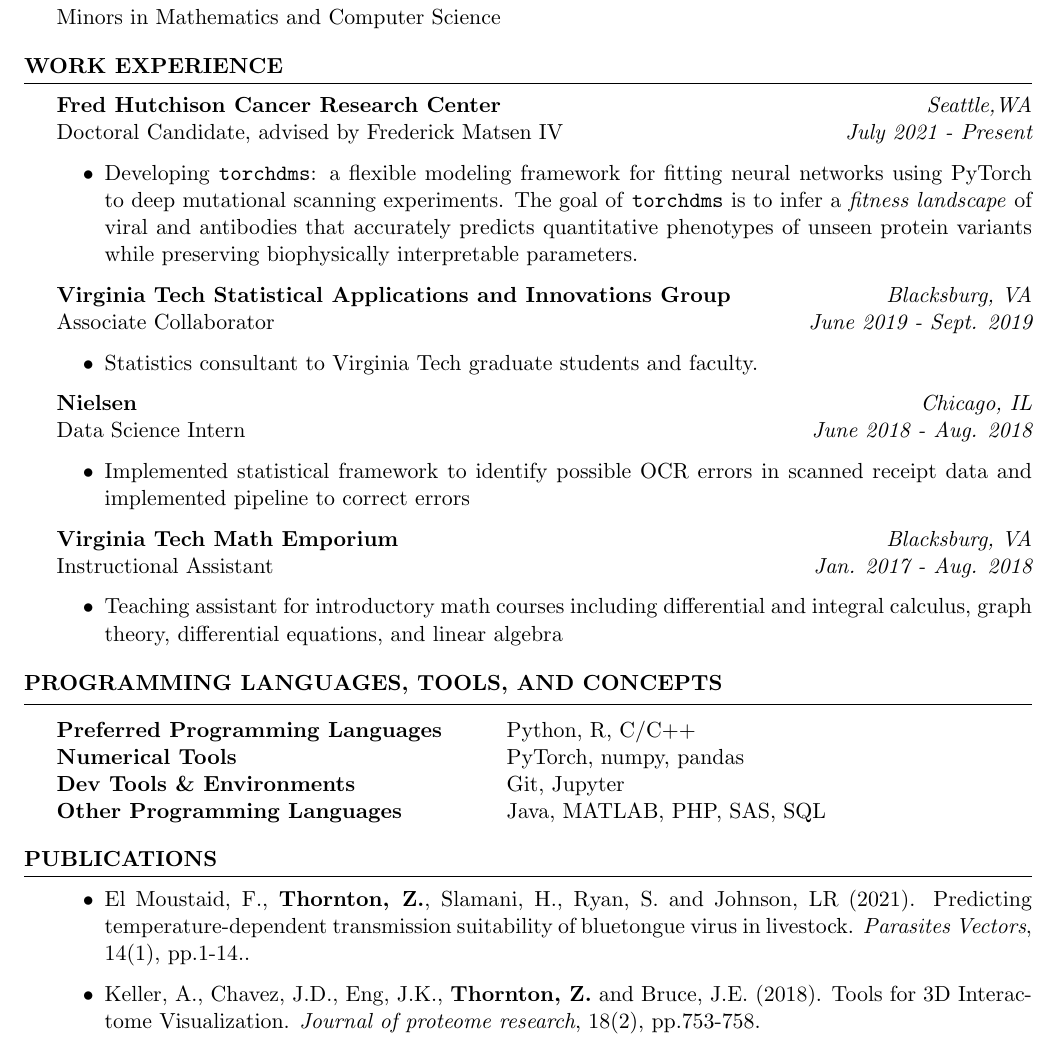
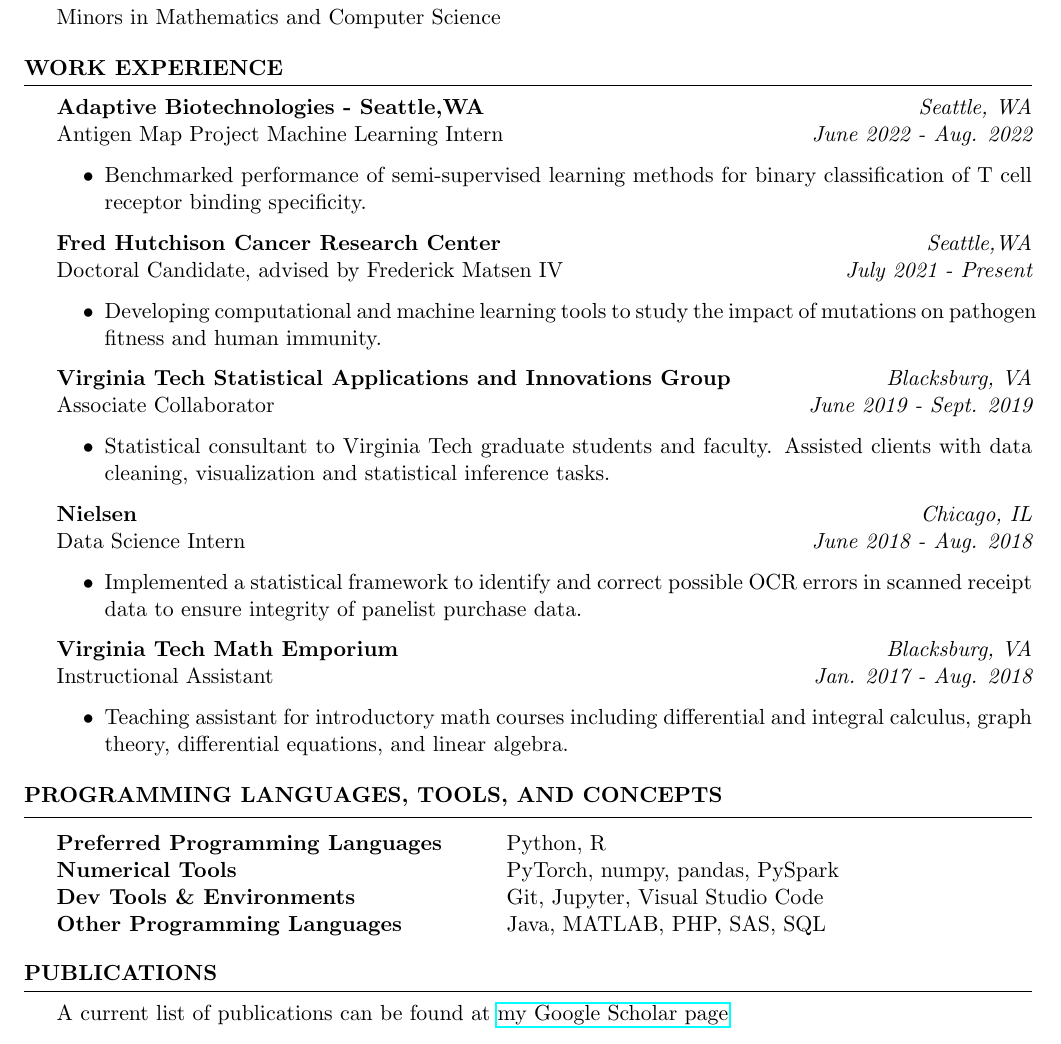
Before and after one commit to zorian15/resume-tex, a LaTeX CV (resume.tex): part of the page, cut so that both start at the same text. Compiled offline with pdfLaTeX.

Commit message:
updated resume files

```diff
--- a/resume.tex
+++ b/resume.tex
@@ -57,30 +57,37 @@
 
 \begin{rSection}{Work Experience}
 
+%% Adaptive Biotech Internship
+{\bf Adaptive Biotechnologies - Seattle,WA} \hfill {\em Seattle, WA}\\
+{Antigen Map Project Machine Learning Intern} \hfill {\em June 2022 - Aug. 2022}
+\begin{itemize}
+    \item Benchmarked performance of semi-supervised learning methods for binary classification of T cell receptor binding specificity.
+\end{itemize}
+
 %% Matsen Group candidate
 {\bf Fred Hutchison Cancer Research Center} \hfill { \em Seattle,WA}\\
 {Doctoral Candidate, advised by Frederick Matsen IV} \hfill {\em July 2021 - Present}
 \begin{itemize}
-    \item Developing \texttt{torchdms}: a flexible modeling framework for fitting neural networks using PyTorch to deep mutational scanning experiments.
-    The goal of \texttt{torchdms} is to infer a \emph{fitness landscape} of viral and antibodies that accurately predicts quantitative phenotypes of unseen protein variants while preserving biophysically interpretable parameters.
+    \item Developing computational and machine learning tools to study the impact of mutations on pathogen fitness and human immunity.
 \end{itemize}
 
 {\bf Virginia Tech Statistical Applications and Innovations Group} \hfill {\em Blacksburg, VA} \\
 {Associate Collaborator} \hfill {\em June 2019 - Sept. 2019}
 \begin{itemize}
-    \item Statistics consultant to Virginia Tech graduate students and faculty.
+    \item Statistical consultant to Virginia Tech graduate students and faculty.
+    Assisted clients with data cleaning, visualization and statistical inference tasks.
 \end{itemize}
 
 {\bf Nielsen} \hfill {\em Chicago, IL} \\
 {Data Science Intern} \hfill {\em June 2018 - Aug. 2018}
 \begin{itemize}
-    \item Implemented statistical framework to identify possible OCR errors in scanned receipt data and implemented pipeline to correct errors
-    \end{itemize}
+    \item Implemented a statistical framework to identify and correct possible OCR errors in scanned receipt data to ensure integrity of panelist purchase data.
+\end{itemize}
 
 {\bf Virginia Tech Math Emporium} \hfill {\em Blacksburg, VA} \\
 {Instructional Assistant} \hfill {\em Jan. 2017 - Aug. 2018}
 \begin{itemize}
-    \item Teaching assistant for introductory math courses including differential and integral calculus, graph theory, differential equations, and linear algebra
+    \item Teaching assistant for introductory math courses including differential and integral calculus, graph theory, differential equations, and linear algebra.
 \end{itemize}
 \end{rSection}
 
@@ -93,9 +100,9 @@
 \begin{rSection}{Programming Languages, Tools, and Concepts}
 
 \begin{tabular}{ @{} >{\bfseries}l @{\hspace{6ex}} l }
-Preferred Programming Languages \ & Python, R, C/C++ \\
-Numerical Tools \ & PyTorch, numpy, pandas \\
-Dev Tools \& Environments  & Git, Jupyter \\
+Preferred Programming Languages \ & Python, R \\
+Numerical Tools \ & PyTorch, numpy, pandas, PySpark \\
+Dev Tools \& Environments  & Git, Jupyter, Visual Studio Code \\
 Other Programming Languages \ &  Java, MATLAB, PHP, SAS, SQL
 \end{tabular}
 
@@ -106,12 +113,12 @@
 %----------------------------------------------------------------------------------------
 \begin{rSection}{Publications}
 
-\begin{itemize}
-
-    \item El Moustaid, F., \textbf{Thornton, Z.}, Slamani, H., Ryan, S. and Johnson, LR (2021). Predicting temperature-dependent transmission suitability of bluetongue virus in livestock. \emph{Parasites Vectors}, 14(1), pp.1-14..
-
-    \item Keller, A., Chavez, J.D., Eng, J.K., \textbf{Thornton, Z.} and Bruce, J.E. (2018). Tools for 3D Interactome Visualization. \emph{Journal of proteome research}, 18(2), pp.753-758.
-\end{itemize}
+    A current list of publications can be found at \href{https://scholar.google.com/citations?user=WXf8dI4AAAAJ&hl=en}{my Google Scholar page}
+% \begin{itemize}
+%     \item Yu, T. C., \textbf{Thornton, Z. T.}, Hannon, W. H., DeWitt, W. S., Radford, C. E., Matsen, F. A., & Bloom, J. D. (2022). A biophysical model of viral escape from polyclonal antibodies. \emph{Accepted by Virus Evolution}.
+%     \item El Moustaid, F., \textbf{Thornton, Z.}, Slamani, H., Ryan, S. and Johnson, LR (2021). Predicting temperature-dependent transmission suitability of bluetongue virus in livestock. \emph{Parasites Vectors}, 14(1), pp.1-14..
+%     \item Keller, A., Chavez, J.D., Eng, J.K., \textbf{Thornton, Z.} and Bruce, J.E. (2018). Tools for 3D Interactome Visualization. \emph{Journal of proteome research}, 18(2), pp.753-758.
+% \end{itemize}
 
 \end{rSection}
 
```
Also changed, not shown: resume.pdf (added), 6 other files.
